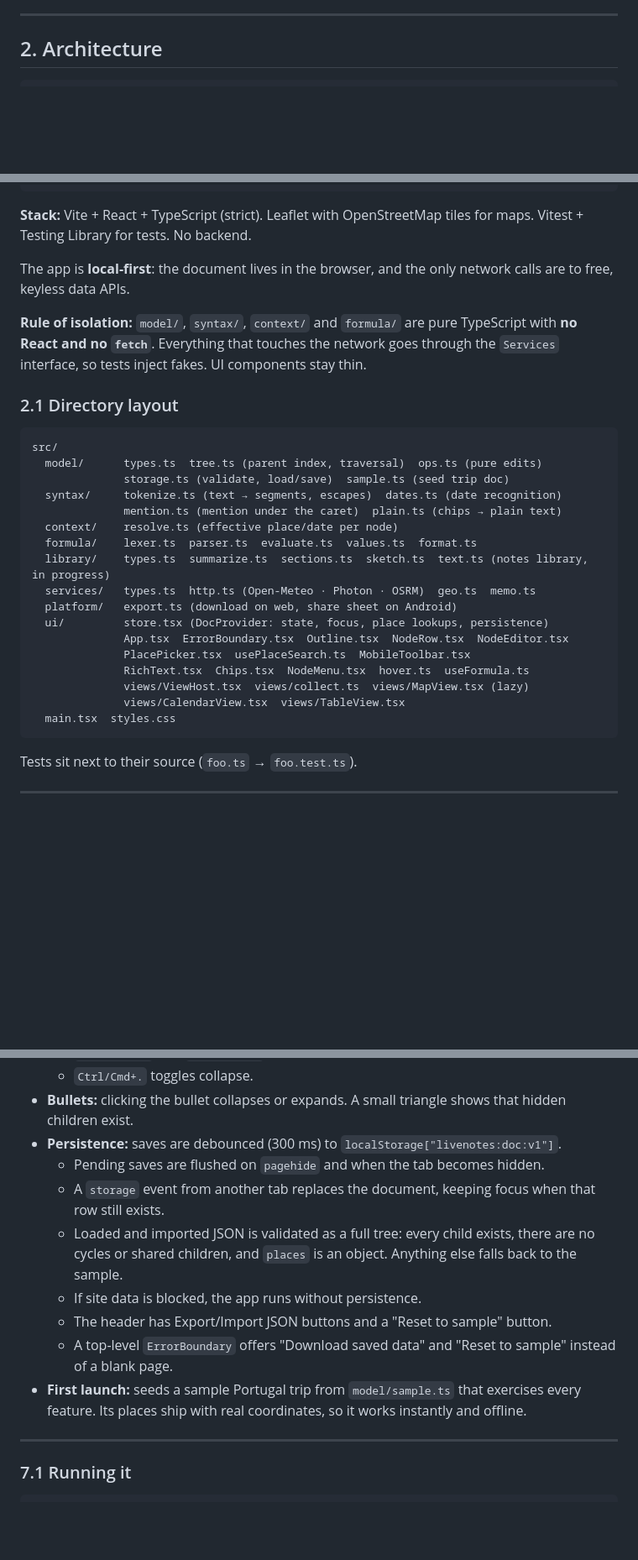
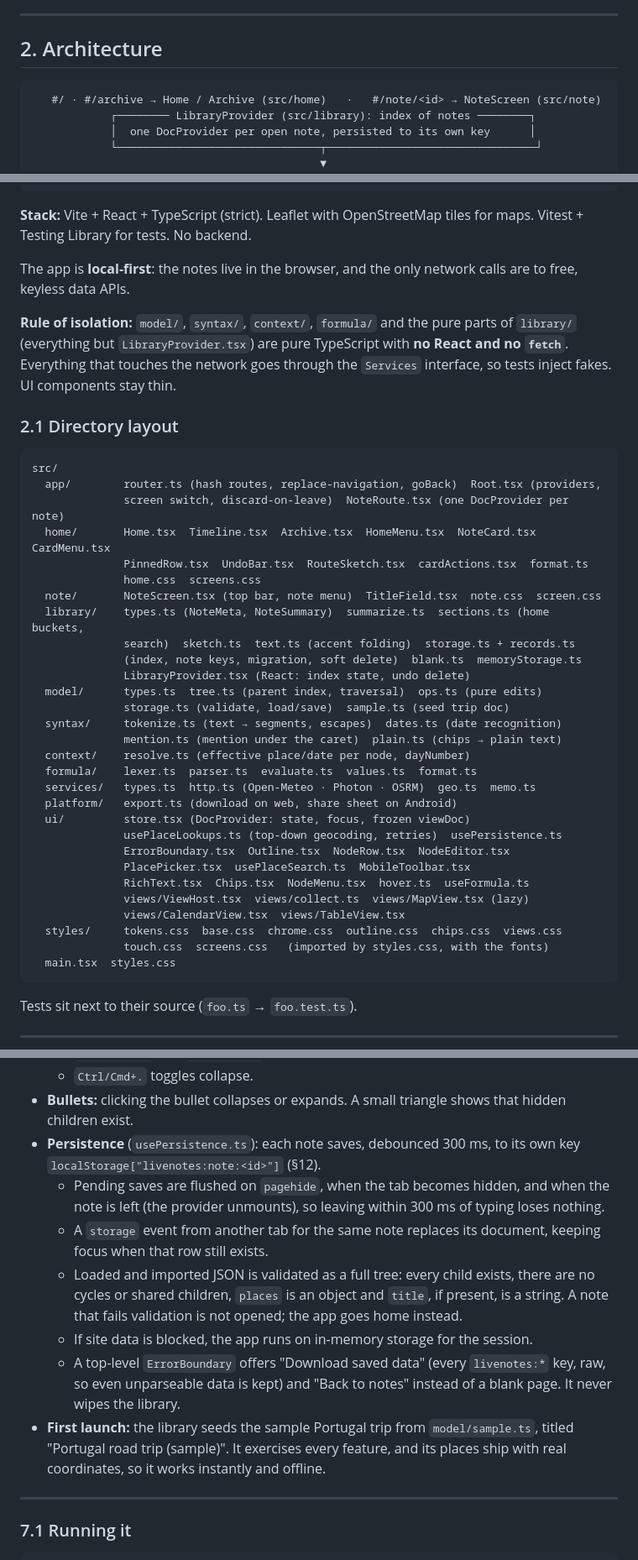
Before and after one commit to alialyami90/LiveNotes, a Markdown page: CLAUDE.md, 3 parts joined by grey strips. Shown at 84% size. GitHub-like rendering; blank space fills up the shorter version.

````diff
--- a/CLAUDE.md
+++ b/CLAUDE.md
@@ -49,6 +49,11 @@ Principles we take from Embark:
 ## 2. Architecture
 
 ```
+   #/ · #/archive → Home / Archive (src/home)   ·   #/note/<id> → NoteScreen (src/note)
+            ┌──────── LibraryProvider (src/library): index of notes ────────┐
+            │  one DocProvider per open note, persisted to its own key      │
+            └───────────────────────────────┬────────────────────────────────┘
+                                            ▼
             ┌──────────────── React UI (src/ui) ────────────────┐
  keyboard → │ Outline → NodeRow → NodeEditor (raw text, focused)│
             │                    → RichText (chips, unfocused)   │
@@ -79,10 +84,11 @@ Principles we take from Embark:
 **Stack:** Vite + React + TypeScript (strict). Leaflet with OpenStreetMap tiles
 for maps. Vitest + Testing Library for tests. No backend.
 
-The app is **local-first**: the document lives in the browser, and the only
+The app is **local-first**: the notes live in the browser, and the only
 network calls are to free, keyless data APIs.
 
-**Rule of isolation:** `model/`, `syntax/`, `context/` and `formula/` are pure
+**Rule of isolation:** `model/`, `syntax/`, `context/`, `formula/` and the pure
+parts of `library/` (everything but `LibraryProvider.tsx`) are pure
 TypeScript with **no React and no `fetch`**. Everything that touches the network
 goes through the `Services` interface, so tests inject fakes. UI components stay
 thin.
@@ -91,21 +97,33 @@ thin.
 
 ```
 src/
+  app/        router.ts (hash routes, replace-navigation, goBack)  Root.tsx (providers,
+              screen switch, discard-on-leave)  NoteRoute.tsx (one DocProvider per note)
+  home/       Home.tsx  Timeline.tsx  Archive.tsx  HomeMenu.tsx  NoteCard.tsx  CardMenu.tsx
+              PinnedRow.tsx  UndoBar.tsx  RouteSketch.tsx  cardActions.tsx  format.ts
+              home.css  screens.css
+  note/       NoteScreen.tsx (top bar, note menu)  TitleField.tsx  note.css  screen.css
+  library/    types.ts (NoteMeta, NoteSummary)  summarize.ts  sections.ts (home buckets,
+              search)  sketch.ts  text.ts (accent folding)  storage.ts + records.ts
+              (index, note keys, migration, soft delete)  blank.ts  memoryStorage.ts
+              LibraryProvider.tsx (React: index state, undo delete)
   model/      types.ts  tree.ts (parent index, traversal)  ops.ts (pure edits)
               storage.ts (validate, load/save)  sample.ts (seed trip doc)
   syntax/     tokenize.ts (text → segments, escapes)  dates.ts (date recognition)
               mention.ts (mention under the caret)  plain.ts (chips → plain text)
-  context/    resolve.ts (effective place/date per node)
+  context/    resolve.ts (effective place/date per node, dayNumber)
   formula/    lexer.ts  parser.ts  evaluate.ts  values.ts  format.ts
-  library/    types.ts  summarize.ts  sections.ts  sketch.ts  text.ts (notes library, in progress)
   services/   types.ts  http.ts (Open-Meteo · Photon · OSRM)  geo.ts  memo.ts
   platform/   export.ts (download on web, share sheet on Android)
-  ui/         store.tsx (DocProvider: state, focus, place lookups, persistence)
-              App.tsx  ErrorBoundary.tsx  Outline.tsx  NodeRow.tsx  NodeEditor.tsx
+  ui/         store.tsx (DocProvider: state, focus, frozen viewDoc)
+              usePlaceLookups.ts (top-down geocoding, retries)  usePersistence.ts
+              ErrorBoundary.tsx  Outline.tsx  NodeRow.tsx  NodeEditor.tsx
               PlacePicker.tsx  usePlaceSearch.ts  MobileToolbar.tsx
               RichText.tsx  Chips.tsx  NodeMenu.tsx  hover.ts  useFormula.ts
               views/ViewHost.tsx  views/collect.ts  views/MapView.tsx (lazy)
               views/CalendarView.tsx  views/TableView.tsx
+  styles/     tokens.css  base.css  chrome.css  outline.css  chips.css  views.css
+              touch.css  screens.css   (imported by styles.css, with the fonts)
   main.tsx  styles.css
 ```
 
@@ -389,20 +408,25 @@ a marker or entry highlights the row.
   - `Ctrl/Cmd+.` toggles collapse.
 - **Bullets:** clicking the bullet collapses or expands. A small triangle shows
   that hidden children exist.
-- **Persistence:** saves are debounced (300 ms) to `localStorage["livenotes:doc:v1"]`.
-  - Pending saves are flushed on `pagehide` and when the tab becomes hidden.
-  - A `storage` event from another tab replaces the document, keeping focus
-    when that row still exists.
+- **Persistence** (`usePersistence.ts`): each note saves, debounced 300 ms, to
+  its own key `localStorage["livenotes:note:<id>"]` (§12).
+  - Pending saves are flushed on `pagehide`, when the tab becomes hidden, and
+    when the note is left (the provider unmounts), so leaving within 300 ms of
+    typing loses nothing.
+  - A `storage` event from another tab for the same note replaces its document,
+    keeping focus when that row still exists.
   - Loaded and imported JSON is validated as a full tree: every child exists,
-    there are no cycles or shared children, and `places` is an object. Anything
-    else falls back to the sample.
-  - If site data is blocked, the app runs without persistence.
-  - The header has Export/Import JSON buttons and a "Reset to sample" button.
-  - A top-level `ErrorBoundary` offers "Download saved data" and "Reset to
-    sample" instead of a blank page.
-- **First launch:** seeds a sample Portugal trip from `model/sample.ts` that
-  exercises every feature. Its places ship with real coordinates, so it works
-  instantly and offline.
+    there are no cycles or shared children, `places` is an object and `title`,
+    if present, is a string. A note that fails validation is not opened; the
+    app goes home instead.
+  - If site data is blocked, the app runs on in-memory storage for the session.
+  - A top-level `ErrorBoundary` offers "Download saved data" (every
+    `livenotes:*` key, raw, so even unparseable data is kept) and "Back to
+    notes" instead of a blank page. It never wipes the library.
+- **First launch:** the library seeds the sample Portugal trip from
+  `model/sample.ts`, titled "Portugal road trip (sample)". It exercises every
+  feature, and its places ship with real coordinates, so it works instantly
+  and offline.
 
 ---
 
````
Also changed, not shown: other parts of CLAUDE.md (+75 -3 lines).
